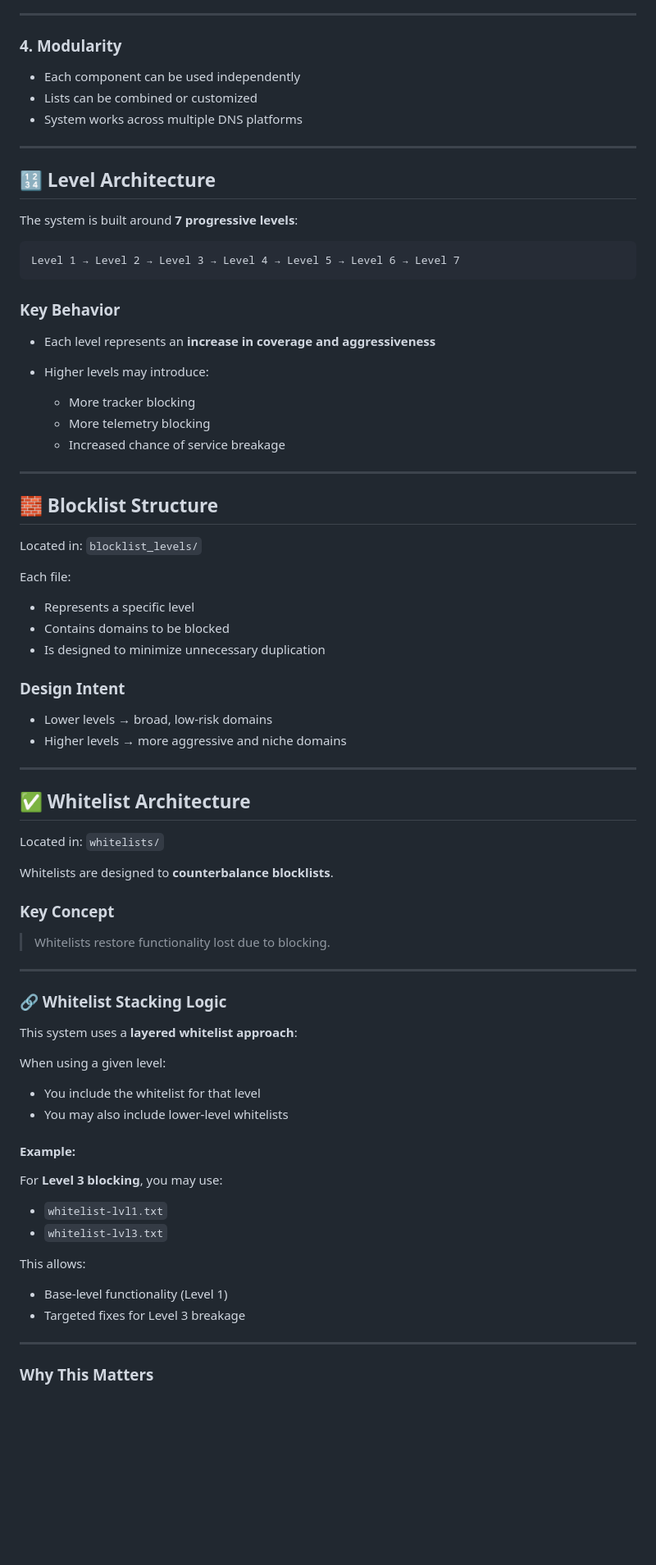
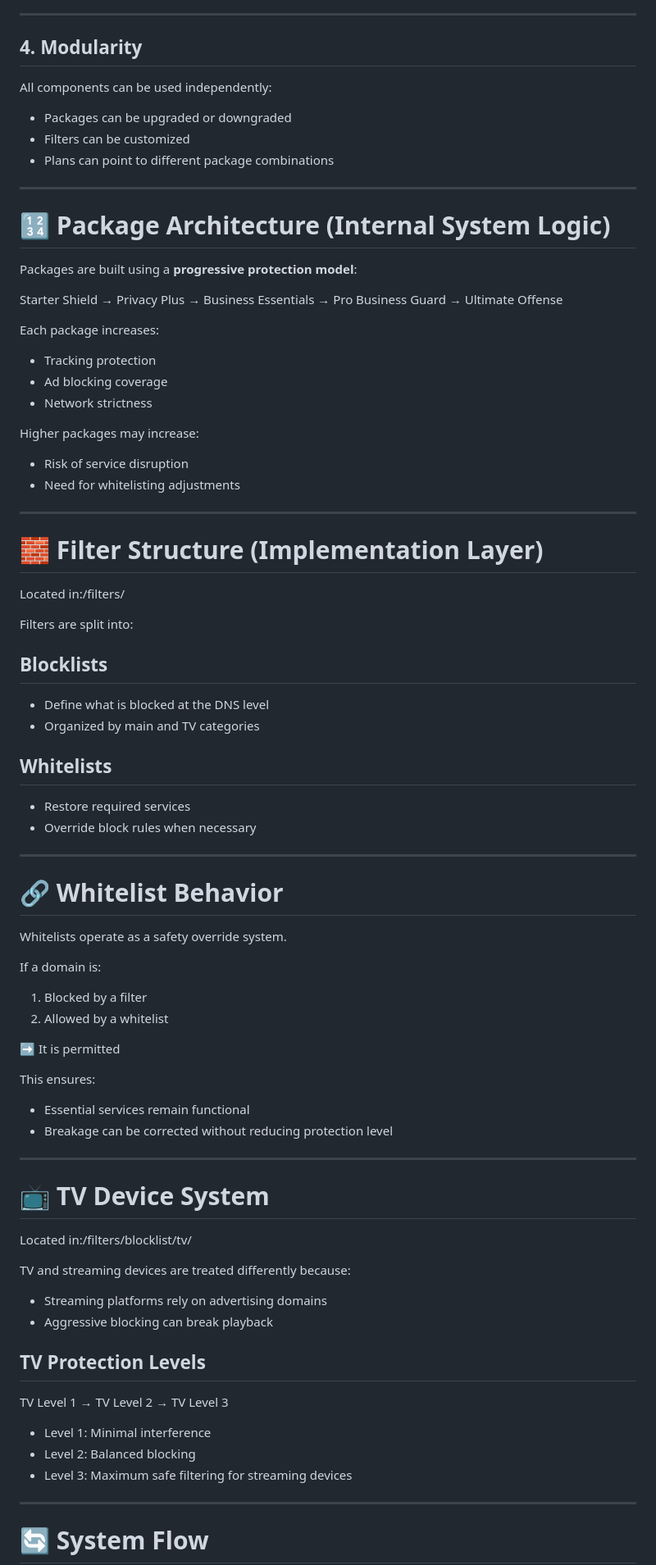
Before and after one commit to forged-circuit/digital-privacy, a Markdown page: docs/architecture.md, the part around one of its changes. Shown at 82% size. Drawn GitHub-style; blank space fills up the shorter version.

````diff
--- a/docs/architecture.md
+++ b/docs/architecture.md
@@ -34,84 +74,80 @@ This system is built around four core principles:
 
 ---
 
-### 4. Modularity
-
-* Each component can be used independently
-* Lists can be combined or customized
-* System works across multiple DNS platforms
+## 4. Modularity
+All components can be used independently:
+- Packages can be upgraded or downgraded
+- Filters can be customized
+- Plans can point to different package combinations
 
 ---
 
-## 🔢 Level Architecture
+# 🔢 Package Architecture (Internal System Logic)
 
-The system is built around **7 progressive levels**:
+Packages are built using a **progressive protection model**:
 
-```
-Level 1 → Level 2 → Level 3 → Level 4 → Level 5 → Level 6 → Level 7
-```
+Starter Shield → Privacy Plus → Business Essentials → Pro Business Guard → Ultimate Offense
 
-### Key Behavior
+Each package increases:
+- Tracking protection
+- Ad blocking coverage
+- Network strictness
 
-* Each level represents an **increase in coverage and aggressiveness**
-* Higher levels may introduce:
-
-  * More tracker blocking
-  * More telemetry blocking
-  * Increased chance of service breakage
+Higher packages may increase:
+- Risk of service disruption
+- Need for whitelisting adjustments
 
 ---
 
-## 🧱 Blocklist Structure
+# 🧱 Filter Structure (Implementation Layer)
 
-Located in: `blocklist_levels/`
+Located in:/filters/
 
-Each file:
+Filters are split into:
 
-* Represents a specific level
-* Contains domains to be blocked
-* Is designed to minimize unnecessary duplication
+## Blocklists
+- Define what is blocked at the DNS level
+- Organized by main and TV categories
 
-### Design Intent
-
-* Lower levels → broad, low-risk domains
-* Higher levels → more aggressive and niche domains
+## Whitelists
+- Restore required services
+- Override block rules when necessary
 
 ---
 
-## ✅ Whitelist Architecture
+# 🔗 Whitelist Behavior
 
-Located in: `whitelists/`
+Whitelists operate as a safety override system.
 
-Whitelists are designed to **counterbalance blocklists**.
+If a domain is:
+1. Blocked by a filter
+2. Allowed by a whitelist
 
-### Key Concept
+➡ It is permitted
 
-> Whitelists restore functionality lost due to blocking.
+This ensures:
+- Essential services remain functional
+- Breakage can be corrected without reducing protection level
 
 ---
 
-### 🔗 Whitelist Stacking Logic
+# 📺 TV Device System
 
-This system uses a **layered whitelist approach**:
+Located in:/filters/blocklist/tv/
 
-When using a given level:
+TV and streaming devices are treated differently because:
 
-* You include the whitelist for that level
-* You may also include lower-level whitelists
+- Streaming platforms rely on advertising domains
+- Aggressive blocking can break playback
 
-#### Example:
+## TV Protection Levels
+TV Level 1 → TV Level 2 → TV Level 3
 
-For **Level 3 blocking**, you may use:
-
-* `whitelist-lvl1.txt`
-* `whitelist-lvl3.txt`
-
-This allows:
-
-* Base-level functionality (Level 1)
-* Targeted fixes for Level 3 breakage
+- Level 1: Minimal interference
+- Level 2: Balanced blocking
+- Level 3: Maximum safe filtering for streaming devices
 
 ---
 
-### Why This Matters
+# 🔄 System Flow
 
````
Also changed, not shown: other parts of docs/architecture.md (+100 -105 lines).
